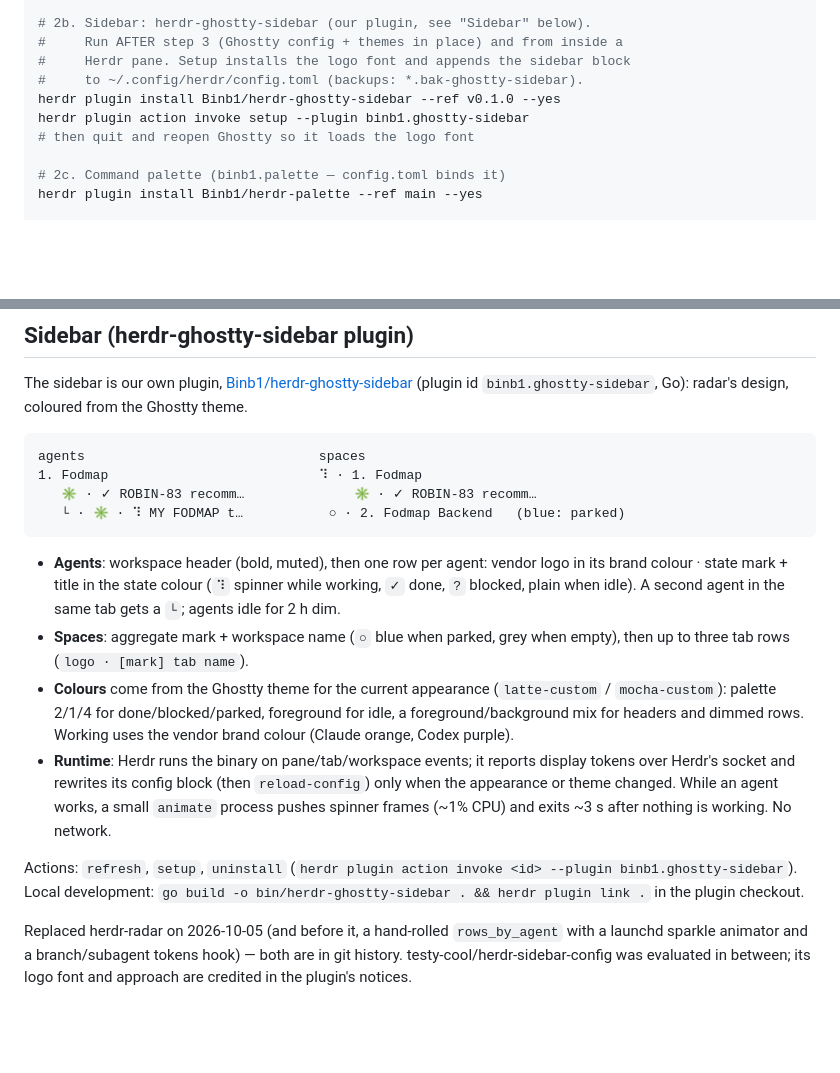
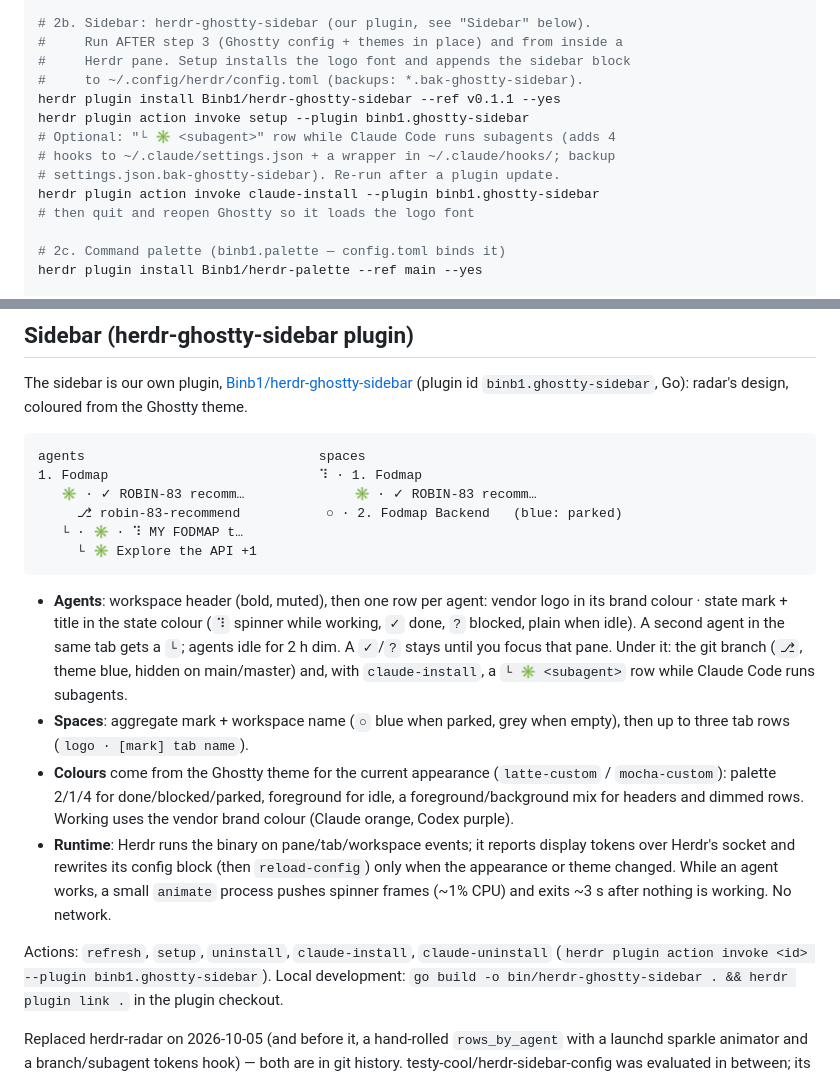
Before and after one commit to Binb1/awesome-tips, a Markdown page: herdr/README.md, 2 parts joined by grey strips. GitHub-like rendering; blank space fills up the shorter version.

Commit message:
herdr: pin herdr-ghostty-sidebar v0.1.1, document branch and subagent rows
Co-Authored-By: Claude Opus 5.5 <noreply@anthropic.com>

````diff
--- a/herdr/README.md
+++ b/herdr/README.md
@@ -26,8 +26,12 @@ cp herdr/config.toml ~/.config/herdr/config.toml
 #     Run AFTER step 3 (Ghostty config + themes in place) and from inside a
 #     Herdr pane. Setup installs the logo font and appends the sidebar block
 #     to ~/.config/herdr/config.toml (backups: *.bak-ghostty-sidebar).
-herdr plugin install Binb1/herdr-ghostty-sidebar --ref v0.1.0 --yes
+herdr plugin install Binb1/herdr-ghostty-sidebar --ref v0.1.1 --yes
 herdr plugin action invoke setup --plugin binb1.ghostty-sidebar
+# Optional: "└ ✳ <subagent>" row while Claude Code runs subagents (adds 4
+# hooks to ~/.claude/settings.json + a wrapper in ~/.claude/hooks/; backup
+# settings.json.bak-ghostty-sidebar). Re-run after a plugin update.
+herdr plugin action invoke claude-install --plugin binb1.ghostty-sidebar
 # then quit and reopen Ghostty so it loads the logo font
 
 # 2c. Command palette (binb1.palette — config.toml binds it)
@@ -157,13 +161,18 @@ Ghostty theme.
 agents                              spaces
 1. Fodmap                           ⠹ · 1. Fodmap
    ✳ · ✓ ROBIN-83 recomm…              ✳ · ✓ ROBIN-83 recomm…
-   └ · ✳ · ⠹ MY FODMAP t…           ○ · 2. Fodmap Backend   (blue: parked)
+     ⎇ robin-83-recommend           ○ · 2. Fodmap Backend   (blue: parked)
+   └ · ✳ · ⠹ MY FODMAP t…
+     └ ✳ Explore the API +1
 ```
 
 - **Agents**: workspace header (bold, muted), then one row per agent: vendor
   logo in its brand colour · state mark + title in the state colour (`⠹`
   spinner while working, `✓` done, `?` blocked, plain when idle). A second
-  agent in the same tab gets a `└`; agents idle for 2 h dim.
+  agent in the same tab gets a `└`; agents idle for 2 h dim. A `✓`/`?` stays
+  until you focus that pane. Under it: the git branch (`⎇`, theme blue, hidden
+  on main/master) and, with `claude-install`, a `└ ✳ <subagent>` row while
+  Claude Code runs subagents.
 - **Spaces**: aggregate mark + workspace name (`○` blue when parked, grey when
   empty), then up to three tab rows (`logo · [mark] tab name`).
 - **Colours** come from the Ghostty theme for the current appearance
@@ -176,7 +185,7 @@ agents                              spaces
   works, a small `animate` process pushes spinner frames (~1% CPU) and exits
   ~3 s after nothing is working. No network.
 
-Actions: `refresh`, `setup`, `uninstall`
+Actions: `refresh`, `setup`, `uninstall`, `claude-install`, `claude-uninstall`
 (`herdr plugin action invoke <id> --plugin binb1.ghostty-sidebar`). Local
 development: `go build -o bin/herdr-ghostty-sidebar . && herdr plugin link .`
 in the plugin checkout.
````
